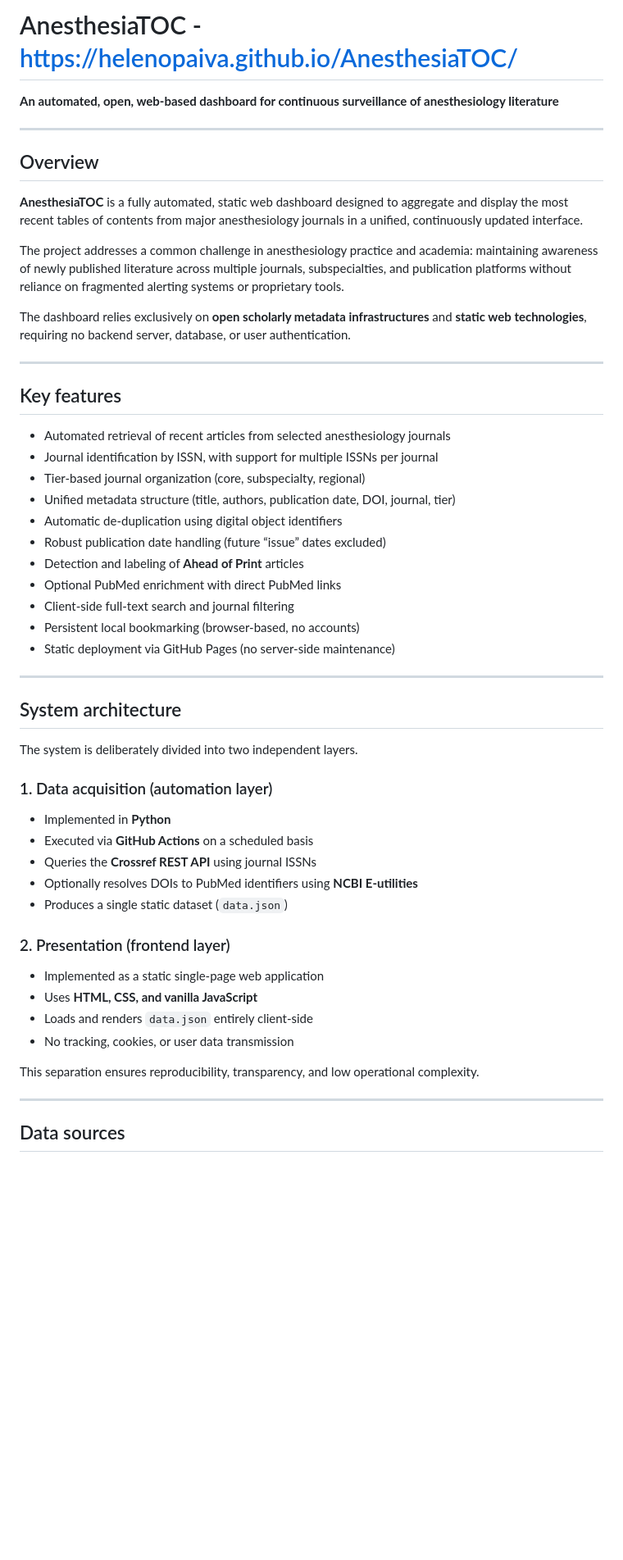
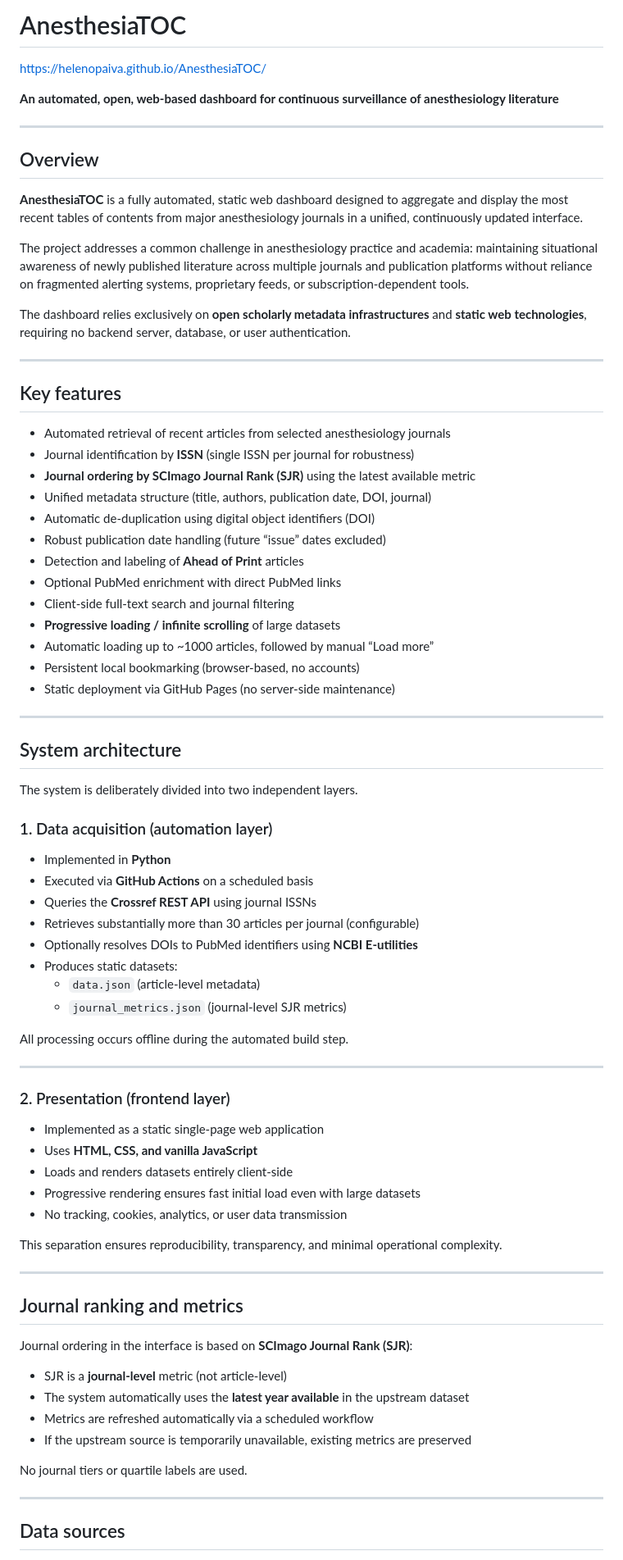
Before and after one commit to HelenoPaiva/AnesthesiaTOC, a Markdown page: README.md, the part around one of its changes. Shown at 82% size. Drawn GitHub-style; blank space fills up the shorter version.

```diff
--- a/README.md
+++ b/README.md
@@ -1,4 +1,5 @@
-# AnesthesiaTOC - https://helenopaiva.github.io/AnesthesiaTOC/
+# AnesthesiaTOC
+https://helenopaiva.github.io/AnesthesiaTOC/
 
 **An automated, open, web-based dashboard for continuous surveillance of anesthesiology literature**
 
@@ -8,7 +9,7 @@
 
 **AnesthesiaTOC** is a fully automated, static web dashboard designed to aggregate and display the most recent tables of contents from major anesthesiology journals in a unified, continuously updated interface.
 
-The project addresses a common challenge in anesthesiology practice and academia: maintaining awareness of newly published literature across multiple journals, subspecialties, and publication platforms without reliance on fragmented alerting systems or proprietary tools.
+The project addresses a common challenge in anesthesiology practice and academia: maintaining situational awareness of newly published literature across multiple journals and publication platforms without reliance on fragmented alerting systems, proprietary feeds, or subscription-dependent tools.
 
 The dashboard relies exclusively on **open scholarly metadata infrastructures** and **static web technologies**, requiring no backend server, database, or user authentication.
 
@@ -17,14 +18,16 @@ The dashboard relies exclusively on **open scholarly metadata infrastructures**
 ## Key features
 
 - Automated retrieval of recent articles from selected anesthesiology journals
-- Journal identification by ISSN, with support for multiple ISSNs per journal
-- Tier-based journal organization (core, subspecialty, regional)
-- Unified metadata structure (title, authors, publication date, DOI, journal, tier)
-- Automatic de-duplication using digital object identifiers
+- Journal identification by **ISSN** (single ISSN per journal for robustness)
+- **Journal ordering by SCImago Journal Rank (SJR)** using the latest available metric
+- Unified metadata structure (title, authors, publication date, DOI, journal)
+- Automatic de-duplication using digital object identifiers (DOI)
 - Robust publication date handling (future “issue” dates excluded)
 - Detection and labeling of **Ahead of Print** articles
 - Optional PubMed enrichment with direct PubMed links
 - Client-side full-text search and journal filtering
+- **Progressive loading / infinite scrolling** of large datasets
+- Automatic loading up to ~1000 articles, followed by manual “Load more”
 - Persistent local bookmarking (browser-based, no accounts)
 - Static deployment via GitHub Pages (no server-side maintenance)
 
@@ -39,17 +42,38 @@ The system is deliberately divided into two independent layers.
 - Implemented in **Python**
 - Executed via **GitHub Actions** on a scheduled basis
 - Queries the **Crossref REST API** using journal ISSNs
+- Retrieves substantially more than 30 articles per journal (configurable)
 - Optionally resolves DOIs to PubMed identifiers using **NCBI E-utilities**
-- Produces a single static dataset (`data.json`)
+- Produces static datasets:
+  - `data.json` (article-level metadata)
+  - `journal_metrics.json` (journal-level SJR metrics)
+
+All processing occurs offline during the automated build step.
+
+---
 
 ### 2. Presentation (frontend layer)
 
 - Implemented as a static single-page web application
 - Uses **HTML, CSS, and vanilla JavaScript**
-- Loads and renders `data.json` entirely client-side
-- No tracking, cookies, or user data transmission
+- Loads and renders datasets entirely client-side
+- Progressive rendering ensures fast initial load even with large datasets
+- No tracking, cookies, analytics, or user data transmission
 
-This separation ensures reproducibility, transparency, and low operational complexity.
+This separation ensures reproducibility, transparency, and minimal operational complexity.
+
+---
+
+## Journal ranking and metrics
+
+Journal ordering in the interface is based on **SCImago Journal Rank (SJR)**:
+
+- SJR is a **journal-level** metric (not article-level)
+- The system automatically uses the **latest year available** in the upstream dataset
+- Metrics are refreshed automatically via a scheduled workflow
+- If the upstream source is temporarily unavailable, existing metrics are preserved
+
+No journal tiers or quartile labels are used.
 
 ---
 
```
Also changed, not shown: other parts of README.md (+23 -18 lines).
